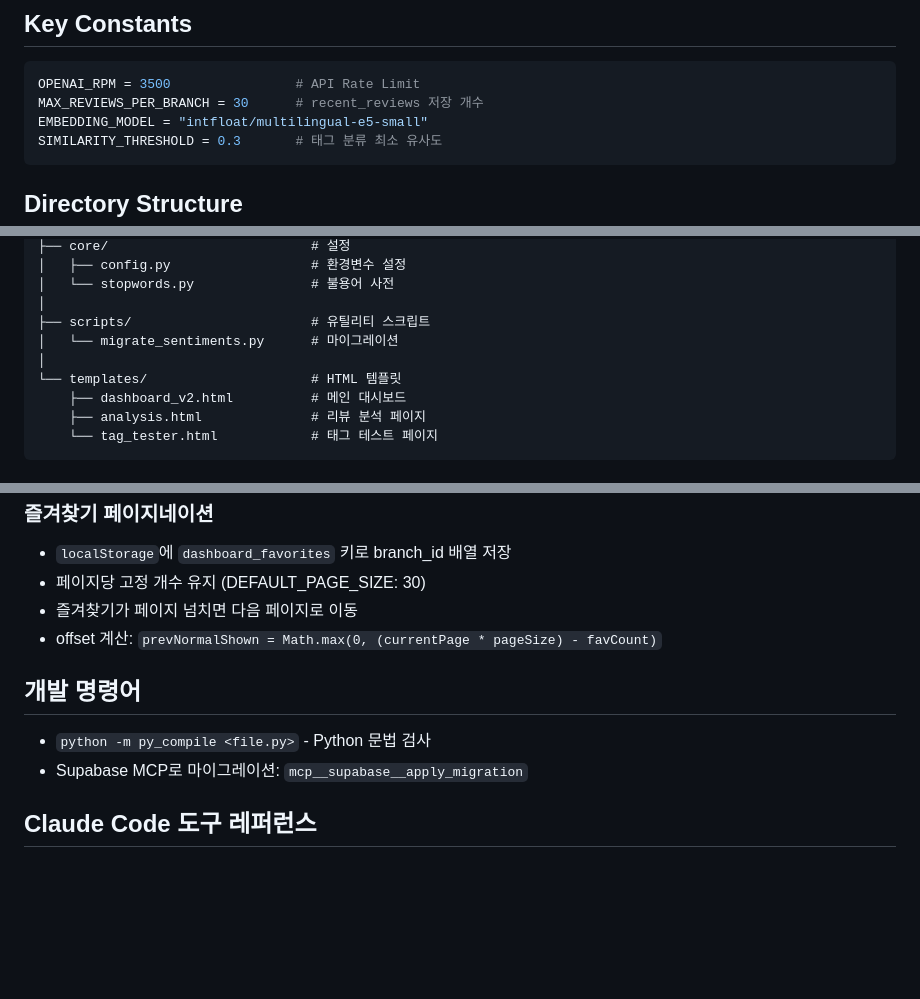
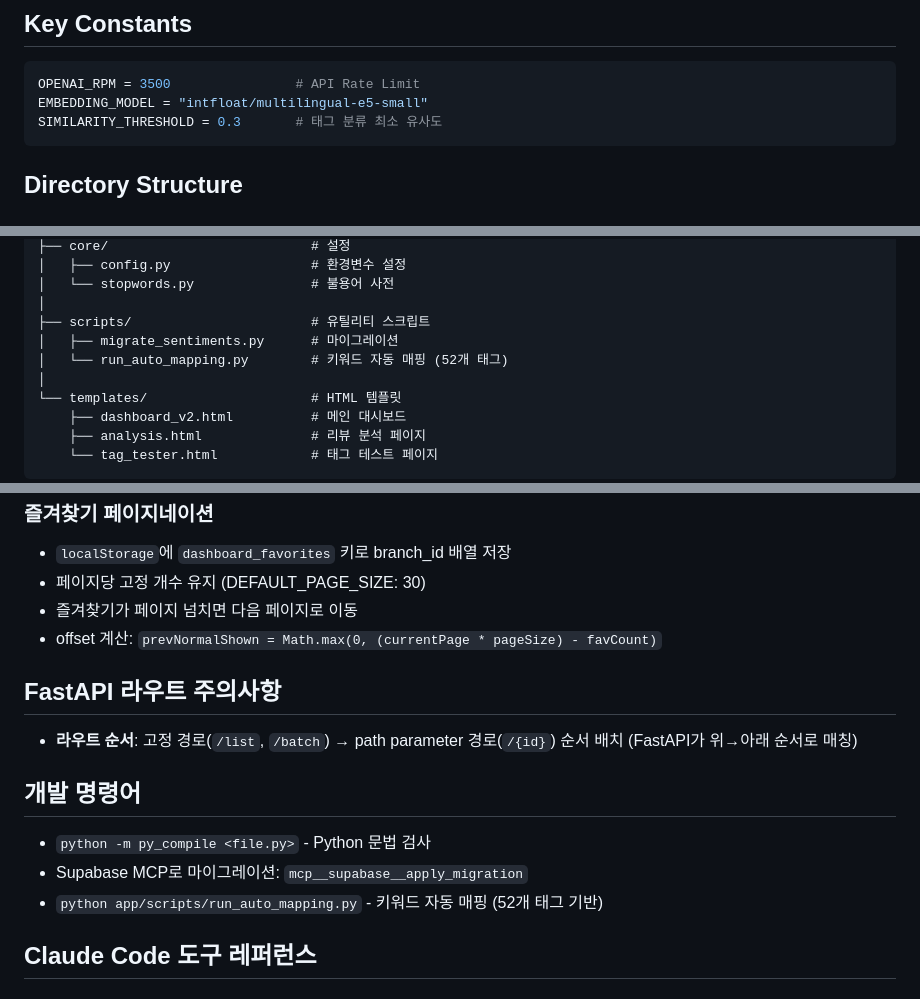
Before and after one commit to min1336/review-master, a Markdown page: CLAUDE.md, 3 parts joined by grey strips. Rendered like a GitHub page; blank space fills up the shorter version.

````diff
--- a/CLAUDE.md
+++ b/CLAUDE.md
@@ -22,7 +22,6 @@ Carmore 렌트카 리뷰 요약 시스템 - 운영팀 모니터링 대시보드
 
 ```python
 OPENAI_RPM = 3500                # API Rate Limit
-MAX_REVIEWS_PER_BRANCH = 30      # recent_reviews 저장 개수
 EMBEDDING_MODEL = "intfloat/multilingual-e5-small"
 SIMILARITY_THRESHOLD = 0.3       # 태그 분류 최소 유사도
 ```
@@ -103,7 +102,8 @@ app/
 │   └── stopwords.py               # 불용어 사전
 │
 ├── scripts/                       # 유틸리티 스크립트
-│   └── migrate_sentiments.py      # 마이그레이션
+│   ├── migrate_sentiments.py      # 마이그레이션
+│   └── run_auto_mapping.py        # 키워드 자동 매핑 (52개 태그)
 │
 └── templates/                     # HTML 템플릿
     ├── dashboard_v2.html          # 메인 대시보드
@@ -283,10 +293,15 @@ GET  /job/{job_id}   → 2초 간격 폴링 (progress: 0-100%)
 - 즐겨찾기가 페이지 넘치면 다음 페이지로 이동
 - offset 계산: `prevNormalShown = Math.max(0, (currentPage * pageSize) - favCount)`
 
+## FastAPI 라우트 주의사항
+
+- **라우트 순서**: 고정 경로(`/list`, `/batch`) → path parameter 경로(`/{id}`) 순서 배치 (FastAPI가 위→아래 순서로 매칭)
+
 ## 개발 명령어
 
 - `python -m py_compile <file.py>` - Python 문법 검사
 - Supabase MCP로 마이그레이션: `mcp__supabase__apply_migration`
+- `python app/scripts/run_auto_mapping.py` - 키워드 자동 매핑 (52개 태그 기반)
 
 ## Claude Code 도구 레퍼런스
 
````
Also changed, not shown: other parts of CLAUDE.md (+19 -9 lines).
